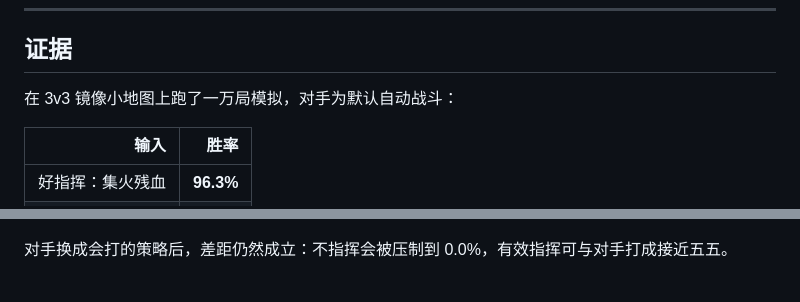
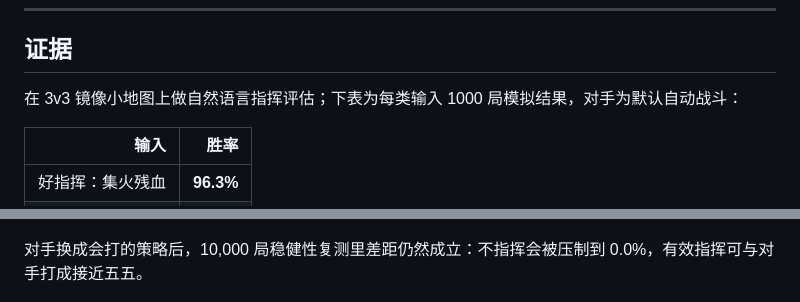
Before and after one commit to Corrame/real-time-commander-demo, a Markdown page: README.md, 2 parts joined by grey strips. Rendered like a GitHub page.

Commit message:
Clarify simulation evidence counts

```diff
--- a/README.md
+++ b/README.md
@@ -68,7 +68,7 @@
 
 ## 证据
 
-在 3v3 镜像小地图上跑了一万局模拟，对手为默认自动战斗：
+在 3v3 镜像小地图上做自然语言指挥评估；下表为每类输入 1000 局模拟结果，对手为默认自动战斗：
 
 | 输入 | 胜率 |
 |---:|---:|
@@ -83,7 +83,7 @@
 
 ![fig2_winrate](docs/figures/fig2_winrate.png)
 
-对手换成会打的策略后，差距仍然成立：不指挥会被压制到 0.0%，有效指挥可与对手打成接近五五。
+对手换成会打的策略后，10,000 局稳健性复测里差距仍然成立：不指挥会被压制到 0.0%，有效指挥可与对手打成接近五五。
 
 ![fig3_robustness](docs/figures/fig3_robustness.png)
 
```
